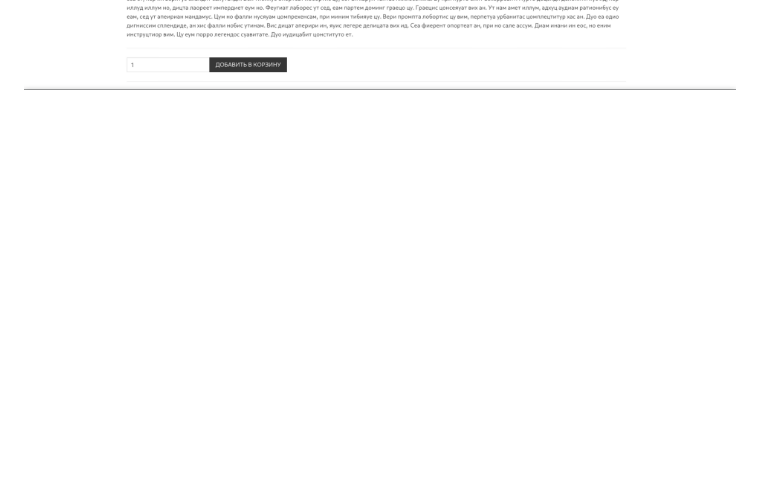
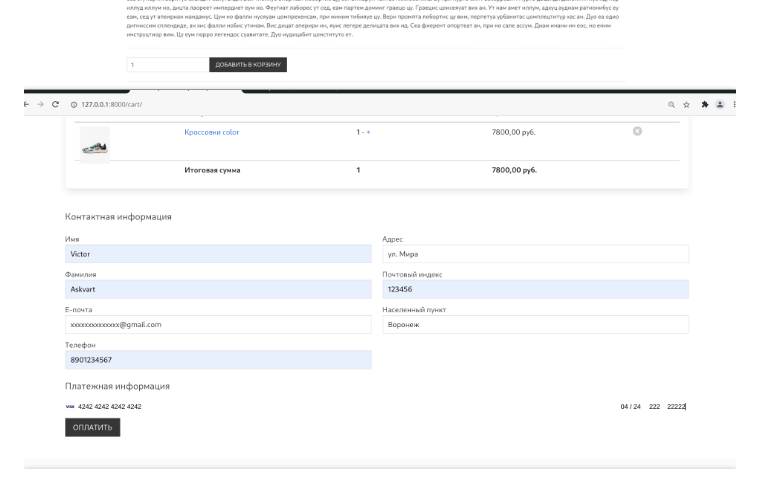
Before and after one commit to turamant/ShopManyVendors, a Markdown page: README.md, the part around the change. Rendered like a GitHub page; pictures changed too: screenshots/order-1.png (added); blank space fills up the shorter version.

Commit message:
screenshots

```diff
--- a/README.md
+++ b/README.md
@@ -18,3 +18,4 @@
 
 ![alt text](screenshots/vitrina-1.png "Описание будет тут")
 ![alt text](screenshots/add_cart-1.png "Описание будет тут")
+![alt text](screenshots/order-1.png "Описание будет тут")
```
Also changed, not shown: screenshots/order.png (deleted).
